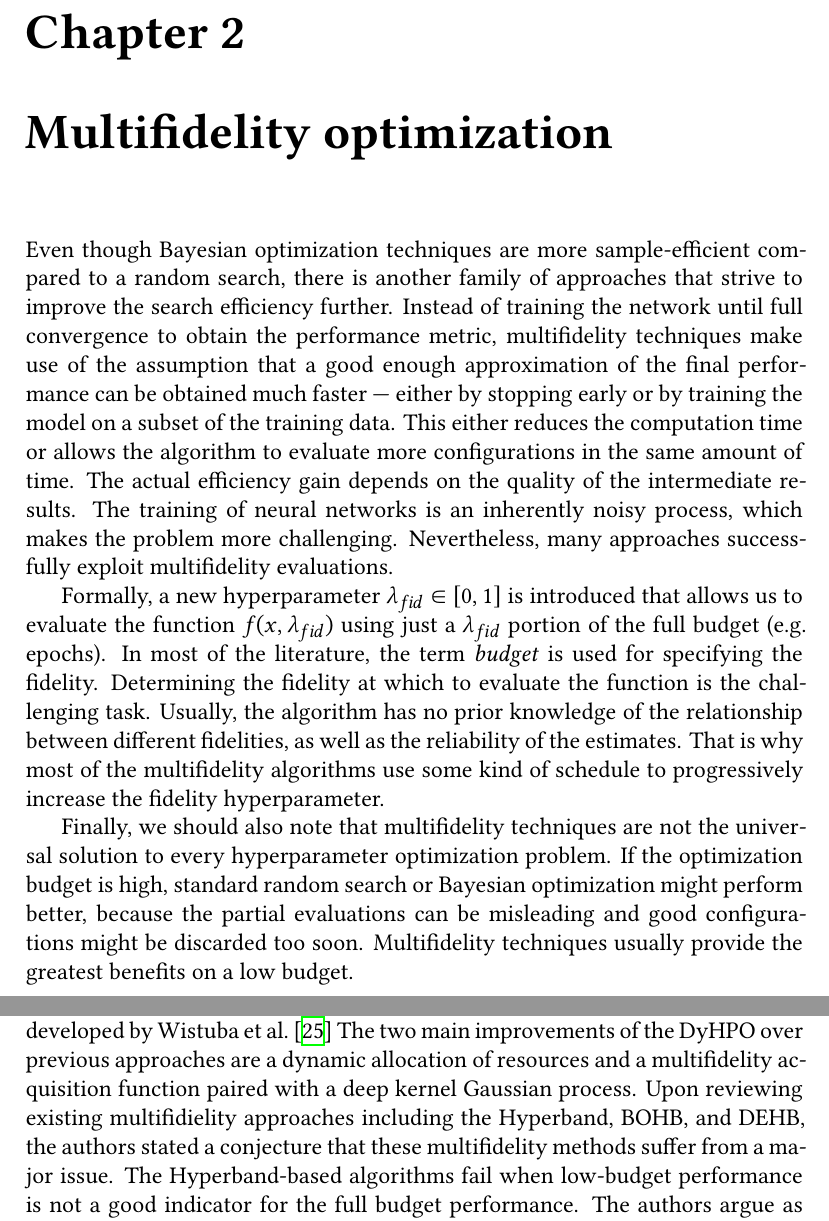
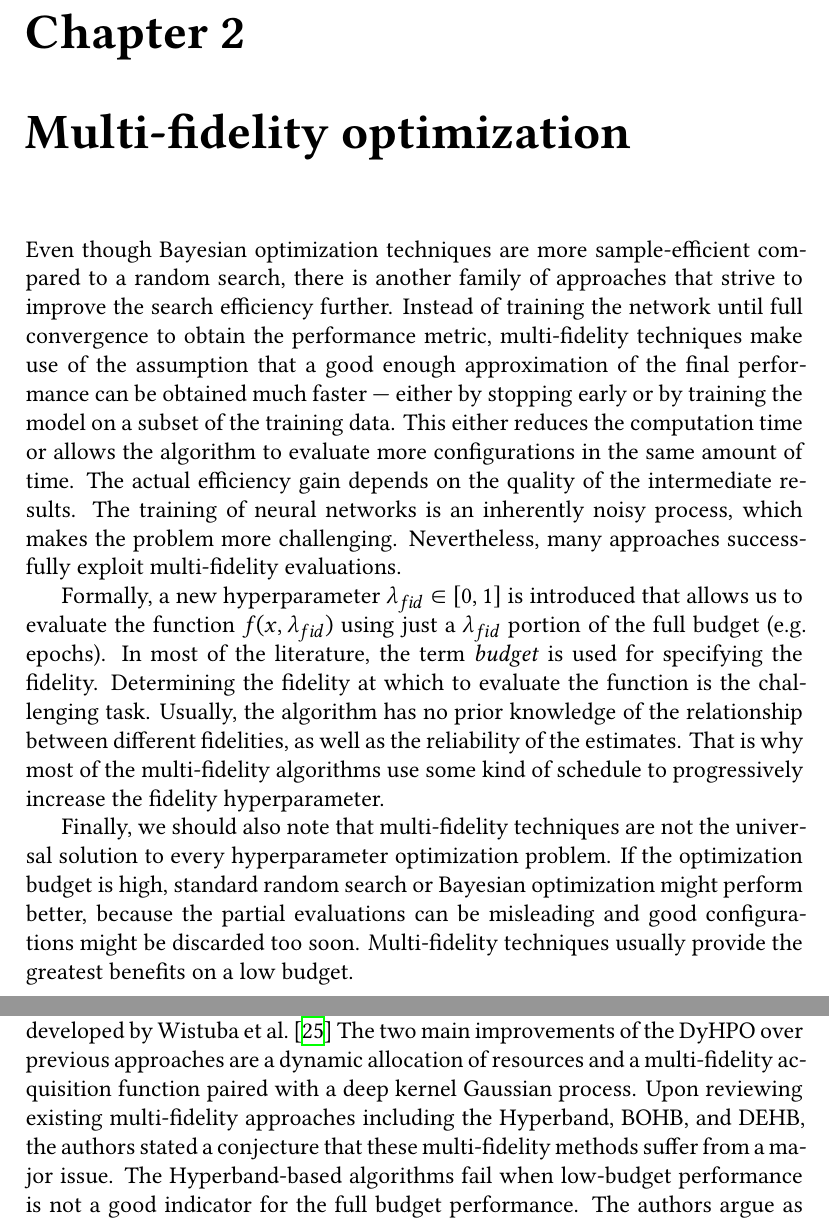
Before and after one commit to krejcji/hyperparameter-tuning-thesis, a LaTeX thesis (thesis/thesis.tex, which reads thesis/ch2.tex): two parts of pages 31 and 40 of 57, joined at a grey line, cut so that both start at the same text. Compiled offline with XeLaTeX.

Commit message:
Spelling of multi-fidelity changed

```diff
--- a/thesis/ch2.tex
+++ b/thesis/ch2.tex
@@ -1,17 +1,17 @@
-\chapter{Multifidelity optimization}
-% TODO: Multifidelity = gray-box optimization
+\chapter{Multi-fidelity optimization}
+% TODO: Multi-fidelity = gray-box optimization
 % TODO: Maybe do an overview of the methods and approaches here first
 
 % Introduction - more efficiency by getting early estimates
-Even though Bayesian optimization techniques are more sample-efficient compared to a random search, there is another family of approaches that strive to improve the search efficiency further. Instead of training the network until full convergence to obtain the performance metric, multifidelity techniques make use of the assumption that a good enough approximation of the final performance can be obtained much faster --- either by stopping early or by training the model on a subset of the training data. This either reduces the computation time or allows the algorithm to evaluate more configurations in the same amount of time. The actual efficiency gain depends on the quality of the intermediate results. The training of neural networks is an inherently noisy process, which makes the problem more challenging. Nevertheless, many approaches successfully exploit multifidelity evaluations.
+Even though Bayesian optimization techniques are more sample-efficient compared to a random search, there is another family of approaches that strive to improve the search efficiency further. Instead of training the network until full convergence to obtain the performance metric, multi-fidelity techniques make use of the assumption that a good enough approximation of the final performance can be obtained much faster --- either by stopping early or by training the model on a subset of the training data. This either reduces the computation time or allows the algorithm to evaluate more configurations in the same amount of time. The actual efficiency gain depends on the quality of the intermediate results. The training of neural networks is an inherently noisy process, which makes the problem more challenging. Nevertheless, many approaches successfully exploit multi-fidelity evaluations.
 
 % Fidelity hyperparameter, relationship fidelity vs reliability, rank correlation
-Formally, a new hyperparameter $\lambda_{fid}\in [0,1]$ is introduced that allows us to evaluate the function $f(x, \lambda_{fid})$ using just a $\lambda_{fid}$ portion of the full budget (e.g.\ epochs). In most of the literature, the term \textit{budget} is used for specifying the fidelity. Determining the fidelity at which to evaluate the function is the challenging task. Usually, the algorithm has no prior knowledge of the relationship between different fidelities, as well as the reliability of the estimates. That is why most of the multifidelity algorithms use some kind of schedule to progressively increase the fidelity hyperparameter.
+Formally, a new hyperparameter $\lambda_{fid}\in [0,1]$ is introduced that allows us to evaluate the function $f(x, \lambda_{fid})$ using just a $\lambda_{fid}$ portion of the full budget (e.g.\ epochs). In most of the literature, the term \textit{budget} is used for specifying the fidelity. Determining the fidelity at which to evaluate the function is the challenging task. Usually, the algorithm has no prior knowledge of the relationship between different fidelities, as well as the reliability of the estimates. That is why most of the multi-fidelity algorithms use some kind of schedule to progressively increase the fidelity hyperparameter.
 
 % Often the algorithms do not try to predict the final performance from low-fidelity evaluations at all. They just compare several configurations at the same fidelity level, hoping the ranking will be similar at a higher fidelity. If a low-fidelity ranking predicts a high-fidelity ranking well, we say that the rank correlation is high. In practice, the reliability of estimates and rank correlation usually gets better as the $\lambda_{fid}$ is increased.
 
-% Don't use multifidelity for everything
-Finally, we should also note that multifidelity techniques are not the universal solution to every hyperparameter optimization problem. If the optimization budget is high, standard random search or Bayesian optimization might perform better, because the partial evaluations can be misleading and good configurations might be discarded too soon. Multifidelity techniques usually provide the greatest benefits on a low budget.
+% Don't use multi-fidelity for everything
+Finally, we should also note that multi-fidelity techniques are not the universal solution to every hyperparameter optimization problem. If the optimization budget is high, standard random search or Bayesian optimization might perform better, because the partial evaluations can be misleading and good configurations might be discarded too soon. Multi-fidelity techniques usually provide the greatest benefits on a low budget.
 
 \section{Early stopping}
 
@@ -160,6 +160,6 @@ The second algorithm, Hyper-Tune~\cite{li2022hyper}, chooses a different approac
 
 \subsubsection{DyHPO}
 % DyHPO - improvements and motivation
-One of the most recent multifidelity optimization algorithms called DyHPO was developed by Wistuba et al.~\cite{wistuba2022supervising} The two main improvements of the DyHPO over previous approaches are a dynamic allocation of resources and a multifidelity acquisition function paired with a deep kernel Gaussian process. Upon reviewing existing multifidielity approaches including the Hyperband, BOHB, and DEHB, the authors stated a conjecture that these multifidelity methods suffer from a major issue. The Hyperband-based algorithms fail when low-budget performance is not a good indicator for the full budget performance. The authors argue as an example that a properly regularized network converges slower in the first few epochs, but typically outperforms a non-regularized network after full convergence. This problem is addressed by a GP kernel capable of capturing the similarity of two hyperparameter configurations even if the configurations are evaluated on different budgets.
+One of the most recent multi-fidelity optimization algorithms called DyHPO was developed by Wistuba et al.~\cite{wistuba2022supervising} The two main improvements of the DyHPO over previous approaches are a dynamic allocation of resources and a multi-fidelity acquisition function paired with a deep kernel Gaussian process. Upon reviewing existing multi-fidelity approaches including the Hyperband, BOHB, and DEHB, the authors stated a conjecture that these multi-fidelity methods suffer from a major issue. The Hyperband-based algorithms fail when low-budget performance is not a good indicator for the full budget performance. The authors argue as an example that a properly regularized network converges slower in the first few epochs, but typically outperforms a non-regularized network after full convergence. This problem is addressed by a GP kernel capable of capturing the similarity of two hyperparameter configurations even if the configurations are evaluated on different budgets.
 
 % Dynamic resource allocation
```
Also changed, not shown: thesis/ch3.tex (+3 -1 lines), thesis/ch2.tex (12 more changed lines).
